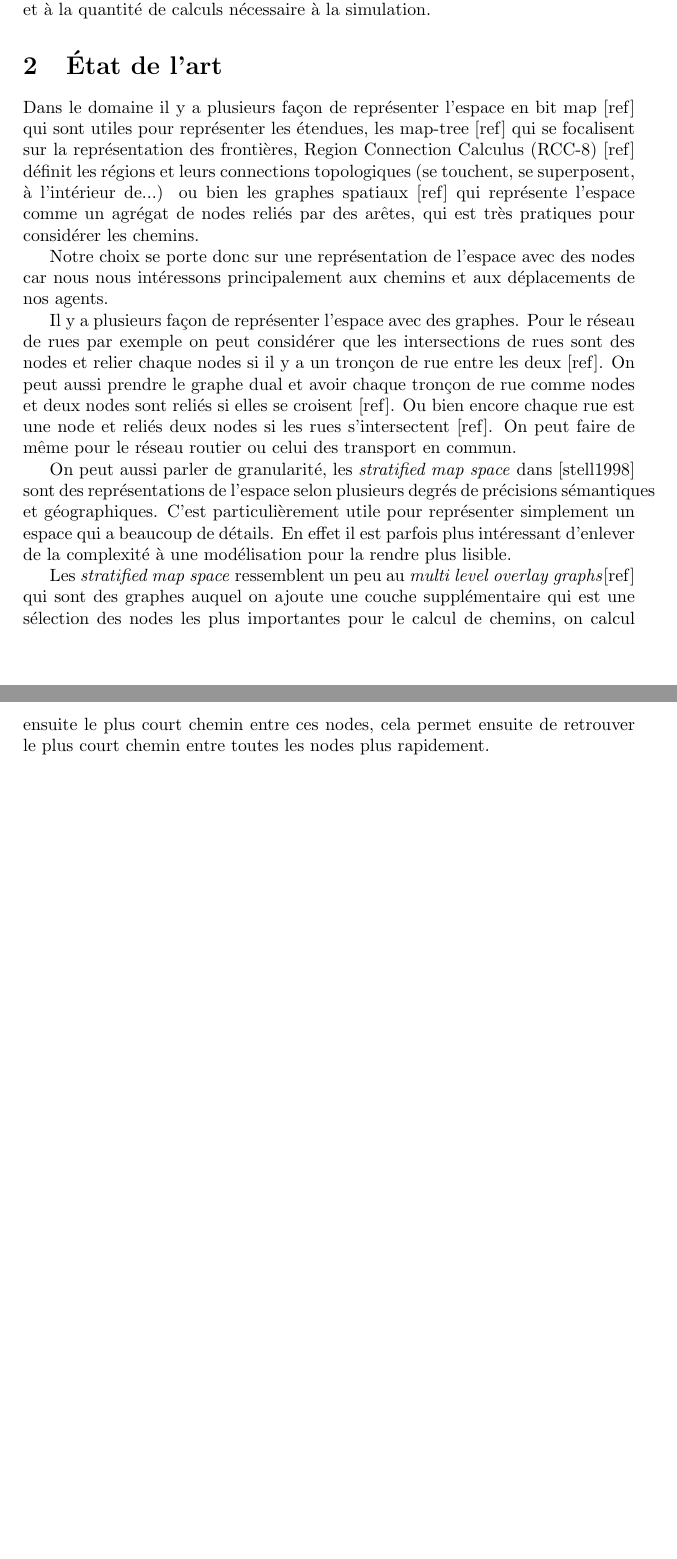
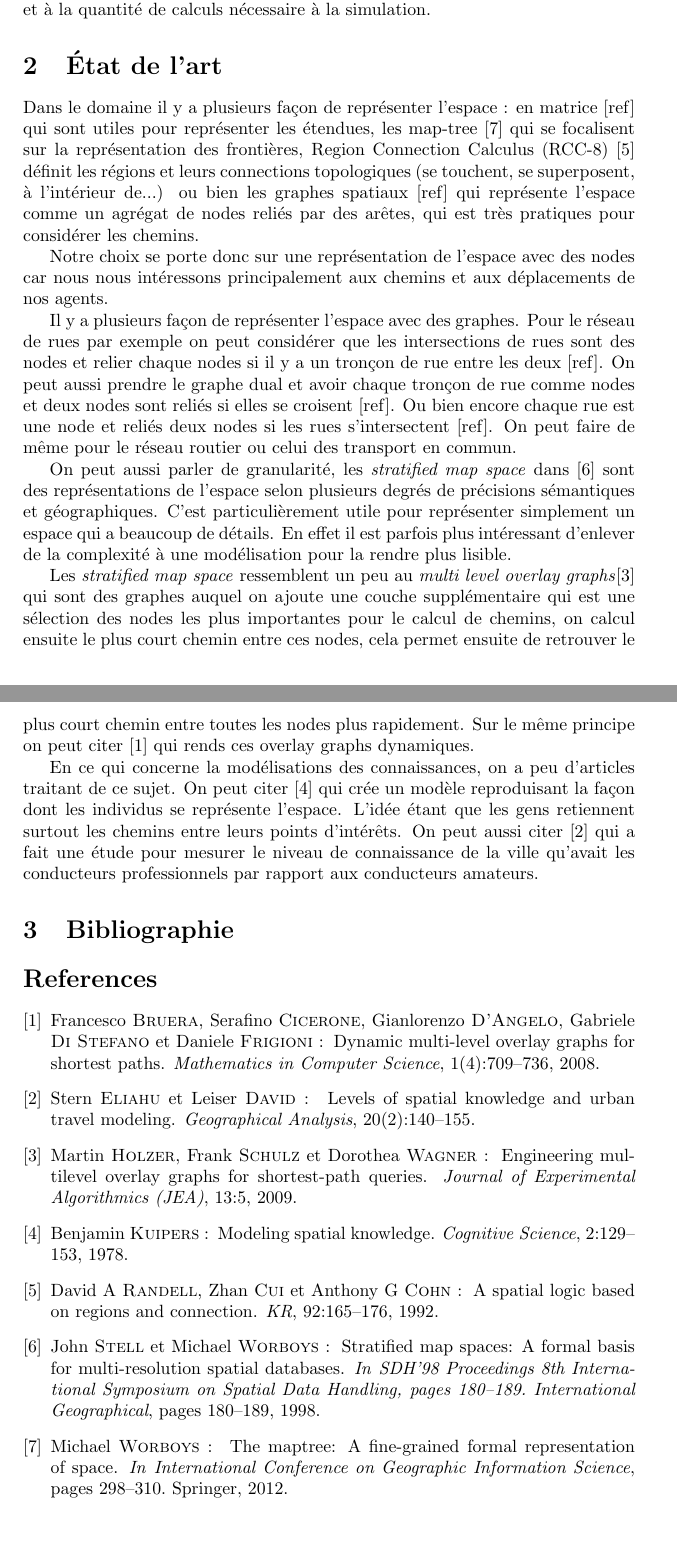
Before and after one commit to Yoz0/Notes-de-stage, a LaTeX document (synthese.tex): two parts of pages 2 and 3 of 3, joined at a grey line, cut so that both start at the same text. Compiled offline with pdfLaTeX.

Commit message:
Ajoute la biblio et un peu de texte à la synthèse

```diff
--- a/synthese.tex
+++ b/synthese.tex
@@ -72,13 +72,14 @@ modélisation et à la quantité de calculs nécessaire à la simulation.
 
 \section{État de l'art}
 
-Dans le domaine il y a plusieurs façon de représenter l'espace en bit map [ref]
-qui sont utiles pour représenter les étendues, les map-tree [ref] qui se
-focalisent sur la représentation des frontières, Region Connection Calculus
-(RCC-8) [ref] définit les régions et leurs connections topologiques (se
-touchent, se superposent, à l'intérieur de...) ou bien les graphes spatiaux
-[ref] qui représente l'espace comme un agrégat de nodes reliés par des arêtes,
-qui est très pratiques pour considérer les chemins.
+Dans le domaine il y a plusieurs façon de représenter l'espace : en  matrice
+[ref] qui sont utiles pour représenter les étendues, les map-tree
+\cite{worboys2012} qui se focalisent sur la représentation des frontières,
+Region Connection Calculus (RCC-8) \cite{randell1992} définit les régions et leurs
+connections topologiques (se touchent, se superposent, à l'intérieur de...) ou
+bien les graphes spatiaux [ref] qui représente l'espace comme un agrégat de
+nodes reliés par des arêtes, qui est très pratiques pour considérer les
+chemins.
 
 Notre choix se porte donc sur une représentation de l'espace avec des nodes car
 nous nous intéressons principalement aux chemins et aux déplacements de nos
@@ -93,16 +94,31 @@ est une node et reliés deux nodes si les rues s'intersectent [ref]. On peut
 faire de même pour le réseau routier ou celui des transport en commun.
 
 On peut aussi parler de granularité, les \emph{stratified map space} dans
-[stell1998] sont des représentations de l'espace selon plusieurs degrés de
+\cite{stell1998} sont des représentations de l'espace selon plusieurs degrés de
 précisions sémantiques et géographiques. C'est particulièrement utile pour
 représenter simplement un espace qui a beaucoup de détails. En effet il est
 parfois plus intéressant d'enlever de la complexité à une modélisation pour la
 rendre plus lisible.
 
 Les \emph{stratified map space} ressemblent un peu au \emph{multi level overlay
-graphs}[ref] qui sont des graphes auquel on ajoute une couche supplémentaire
+graphs}\cite{holzer2009} qui sont des graphes auquel on ajoute une couche supplémentaire
 qui est une sélection des nodes les plus importantes pour le calcul de chemins,
 on calcul ensuite le plus court chemin entre ces nodes, cela permet ensuite de
-retrouver le plus court chemin entre toutes les nodes plus rapidement.
+retrouver le plus court chemin entre toutes les nodes plus rapidement. Sur le
+même principe on peut citer \cite{bruera2008} qui rends ces overlay graphs
+dynamiques.
+
+En ce qui concerne la modélisations des connaissances, on a peu d'articles
+traitant de ce sujet. On peut citer \cite{kuipers1978} qui crée un modèle
+reproduisant la façon dont les individus se représente l'espace. L'idée étant
+que les gens retiennent surtout les chemins entre leurs points d'intérêts. On
+peut aussi citer \cite{stern1988} qui a fait une étude pour mesurer le niveau de
+connaissance de la ville qu'avait les conducteurs professionnels par rapport
+aux conducteurs amateurs.
+
+\section{Bibliographie}
+\bibliographystyle{plain-fr}
+\bibliography{biblio.bib}
+
 
 \end{document}
```
